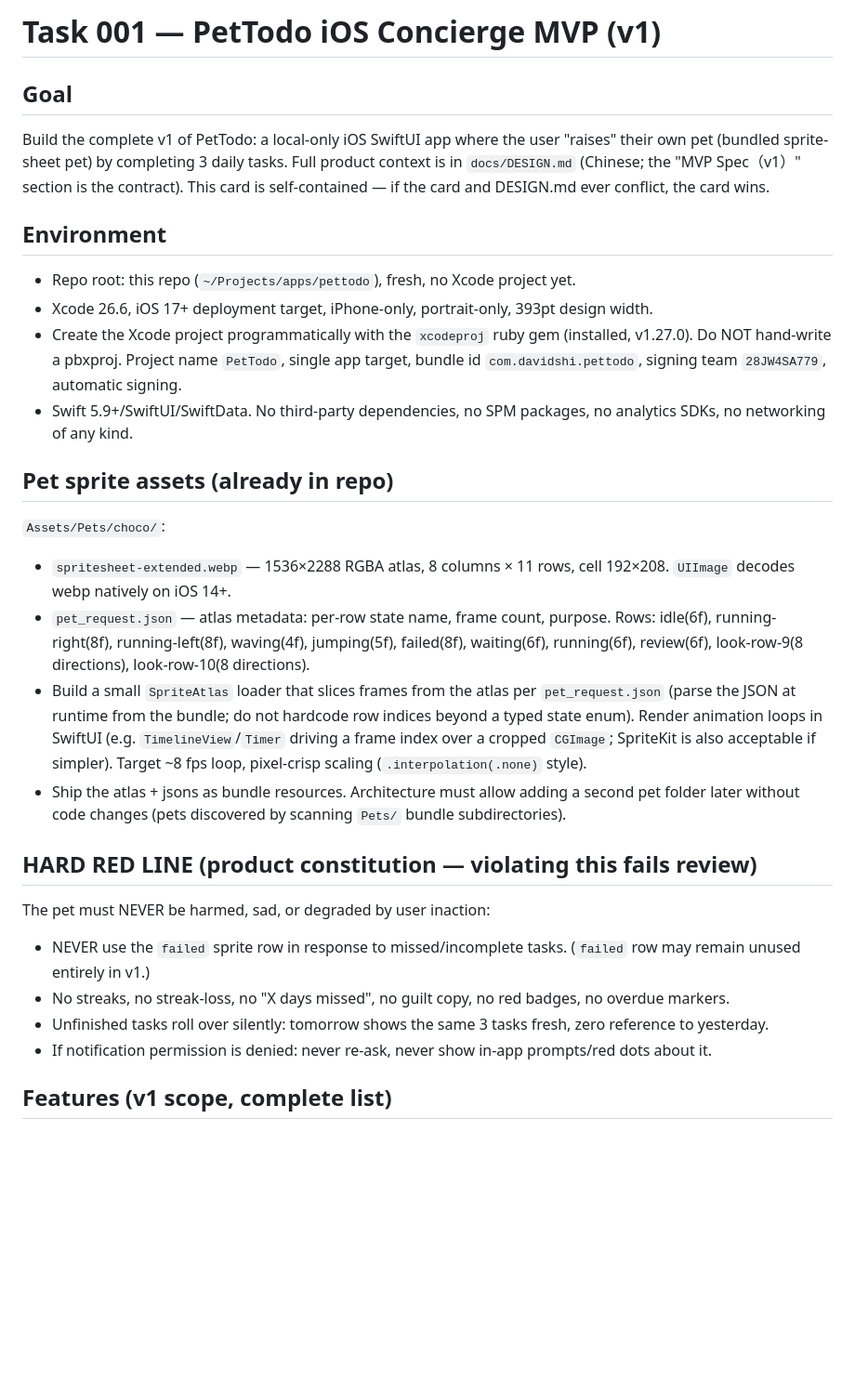
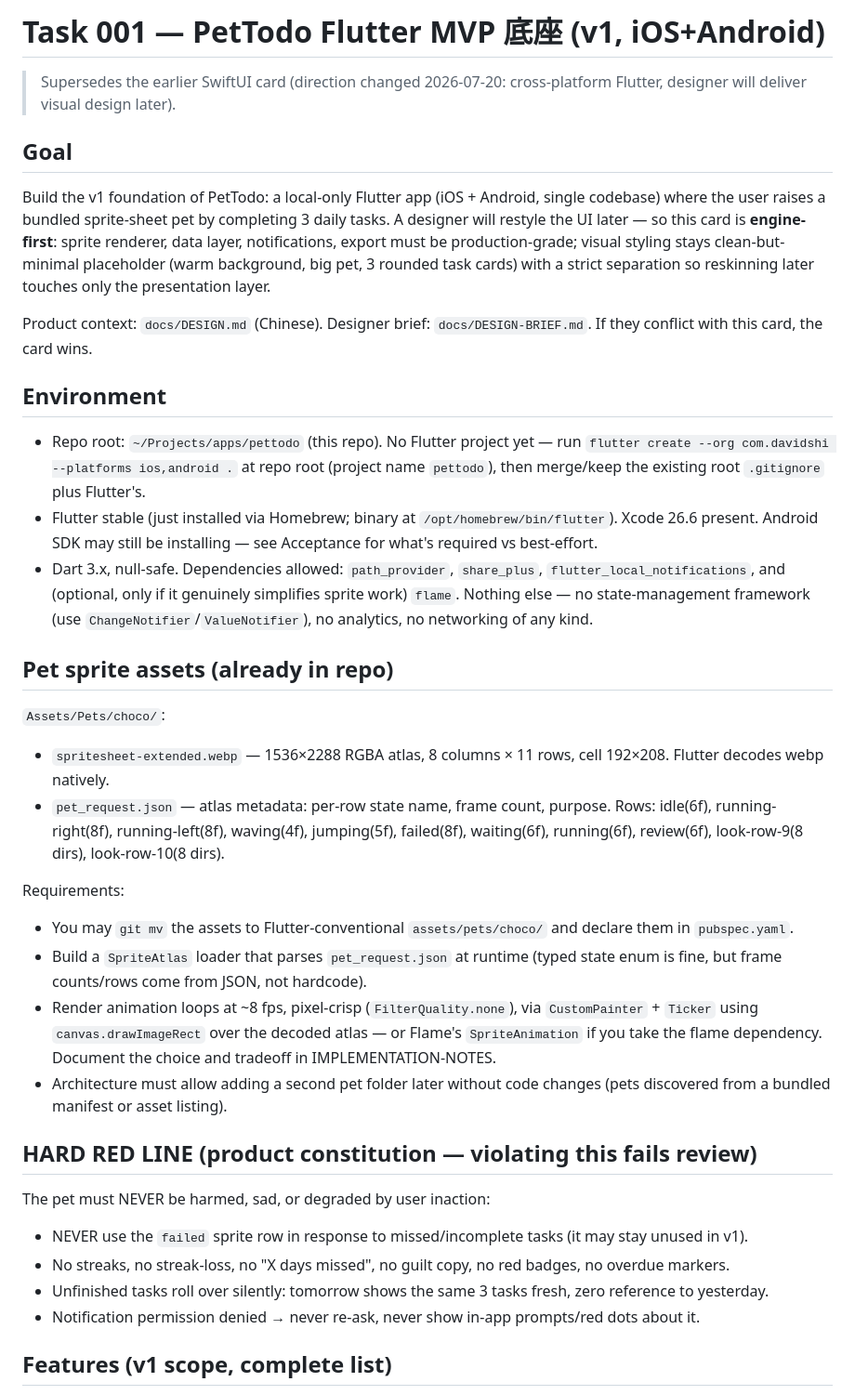
Before and after one commit to tianpingdeng112233-cell/pettodo, a Markdown page: docs/CODEX-TASK-001.md, the part around one of its changes. Shown at 93% size. Drawn GitHub-style; blank space fills up the shorter version.

```diff
--- a/docs/CODEX-TASK-001.md
+++ b/docs/CODEX-TASK-001.md
@@ -1,31 +1,38 @@
-# Task 001 — PetTodo iOS Concierge MVP (v1)
+# Task 001 — PetTodo Flutter MVP 底座 (v1, iOS+Android)
+
+> Supersedes the earlier SwiftUI card (direction changed 2026-07-20: cross-platform Flutter, designer will deliver visual design later).
 
 ## Goal
 
-Build the complete v1 of PetTodo: a local-only iOS SwiftUI app where the user "raises" their own pet (bundled sprite-sheet pet) by completing 3 daily tasks. Full product context is in `docs/DESIGN.md` (Chinese; the "MVP Spec（v1）" section is the contract). This card is self-contained — if the card and DESIGN.md ever conflict, the card wins.
+Build the v1 foundation of PetTodo: a local-only Flutter app (iOS + Android, single codebase) where the user raises a bundled sprite-sheet pet by completing 3 daily tasks. A designer will restyle the UI later — so this card is **engine-first**: sprite renderer, data layer, notifications, export must be production-grade; visual styling stays clean-but-minimal placeholder (warm background, big pet, 3 rounded task cards) with a strict separation so reskinning later touches only the presentation layer.
+
+Product context: `docs/DESIGN.md` (Chinese). Designer brief: `docs/DESIGN-BRIEF.md`. If they conflict with this card, the card wins.
 
 ## Environment
 
-- Repo root: this repo (`~/Projects/apps/pettodo`), fresh, no Xcode project yet.
-- Xcode 26.6, iOS 17+ deployment target, iPhone-only, portrait-only, 393pt design width.
-- Create the Xcode project programmatically with the `xcodeproj` ruby gem (installed, v1.27.0). Do NOT hand-write a pbxproj. Project name `PetTodo`, single app target, bundle id `com.davidshi.pettodo`, signing team `28JW4SA779`, automatic signing.
-- Swift 5.9+/SwiftUI/SwiftData. No third-party dependencies, no SPM packages, no analytics SDKs, no networking of any kind.
+- Repo root: `~/Projects/apps/pettodo` (this repo). No Flutter project yet — run `flutter create --org com.davidshi --platforms ios,android .` at repo root (project name `pettodo`), then merge/keep the existing root `.gitignore` plus Flutter's.
+- Flutter stable (just installed via Homebrew; binary at `/opt/homebrew/bin/flutter`). Xcode 26.6 present. Android SDK may still be installing — see Acceptance for what's required vs best-effort.
+- Dart 3.x, null-safe. Dependencies allowed: `path_provider`, `share_plus`, `flutter_local_notifications`, and (optional, only if it genuinely simplifies sprite work) `flame`. Nothing else — no state-management framework (use `ChangeNotifier`/`ValueNotifier`), no analytics, no networking of any kind.
 
 ## Pet sprite assets (already in repo)
 
 `Assets/Pets/choco/`:
-- `spritesheet-extended.webp` — 1536×2288 RGBA atlas, 8 columns × 11 rows, cell 192×208. `UIImage` decodes webp natively on iOS 14+.
-- `pet_request.json` — atlas metadata: per-row state name, frame count, purpose. Rows: idle(6f), running-right(8f), running-left(8f), waving(4f), jumping(5f), failed(8f), waiting(6f), running(6f), review(6f), look-row-9(8 directions), look-row-10(8 directions).
-- Build a small `SpriteAtlas` loader that slices frames from the atlas per `pet_request.json` (parse the JSON at runtime from the bundle; do not hardcode row indices beyond a typed state enum). Render animation loops in SwiftUI (e.g. `TimelineView`/`Timer` driving a frame index over a cropped `CGImage`; SpriteKit is also acceptable if simpler). Target ~8 fps loop, pixel-crisp scaling (`.interpolation(.none)` style).
-- Ship the atlas + jsons as bundle resources. Architecture must allow adding a second pet folder later without code changes (pets discovered by scanning `Pets/` bundle subdirectories).
+- `spritesheet-extended.webp` — 1536×2288 RGBA atlas, 8 columns × 11 rows, cell 192×208. Flutter decodes webp natively.
+- `pet_request.json` — atlas metadata: per-row state name, frame count, purpose. Rows: idle(6f), running-right(8f), running-left(8f), waving(4f), jumping(5f), failed(8f), waiting(6f), running(6f), review(6f), look-row-9(8 dirs), look-row-10(8 dirs).
+
+Requirements:
+- You may `git mv` the assets to Flutter-conventional `assets/pets/choco/` and declare them in `pubspec.yaml`.
+- Build a `SpriteAtlas` loader that parses `pet_request.json` at runtime (typed state enum is fine, but frame counts/rows come from JSON, not hardcode).
+- Render animation loops at ~8 fps, pixel-crisp (`FilterQuality.none`), via `CustomPainter` + `Ticker` using `canvas.drawImageRect` over the decoded atlas — or Flame's `SpriteAnimation` if you take the flame dependency. Document the choice and tradeoff in IMPLEMENTATION-NOTES.
+- Architecture must allow adding a second pet folder later without code changes (pets discovered from a bundled manifest or asset listing).
 
 ## HARD RED LINE (product constitution — violating this fails review)
 
 The pet must NEVER be harmed, sad, or degraded by user inaction:
-- NEVER use the `failed` sprite row in response to missed/incomplete tasks. (`failed` row may remain unused entirely in v1.)
+- NEVER use the `failed` sprite row in response to missed/incomplete tasks (it may stay unused in v1).
 - No streaks, no streak-loss, no "X days missed", no guilt copy, no red badges, no overdue markers.
 - Unfinished tasks roll over silently: tomorrow shows the same 3 tasks fresh, zero reference to yesterday.
-- If notification permission is denied: never re-ask, never show in-app prompts/red dots about it.
+- Notification permission denied → never re-ask, never show in-app prompts/red dots about it.
 
 ## Features (v1 scope, complete list)
 
```
Also changed, not shown: other parts of docs/CODEX-TASK-001.md (+18 -16 lines), docs/DESIGN-BRIEF.md (added, +63 -0 lines).
